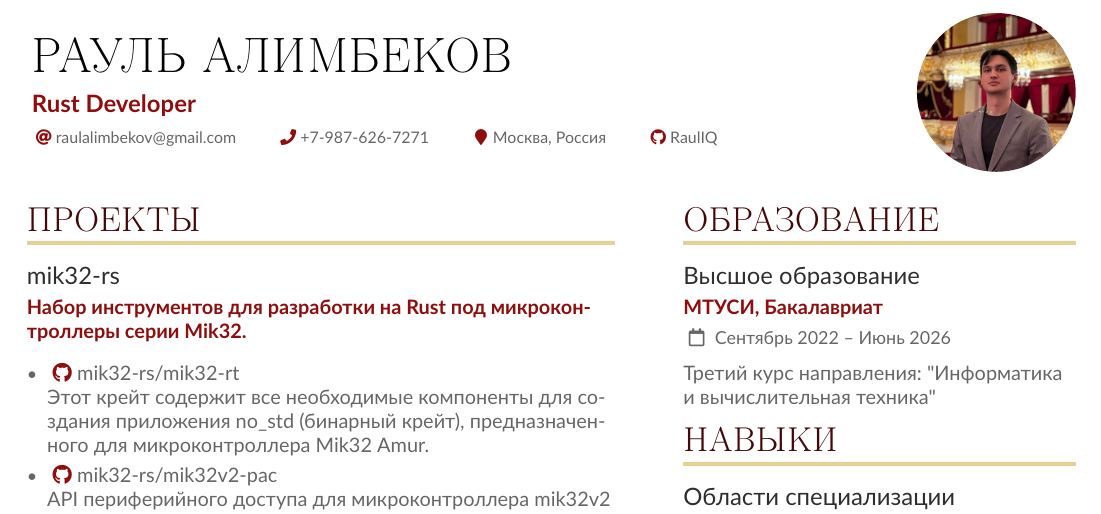
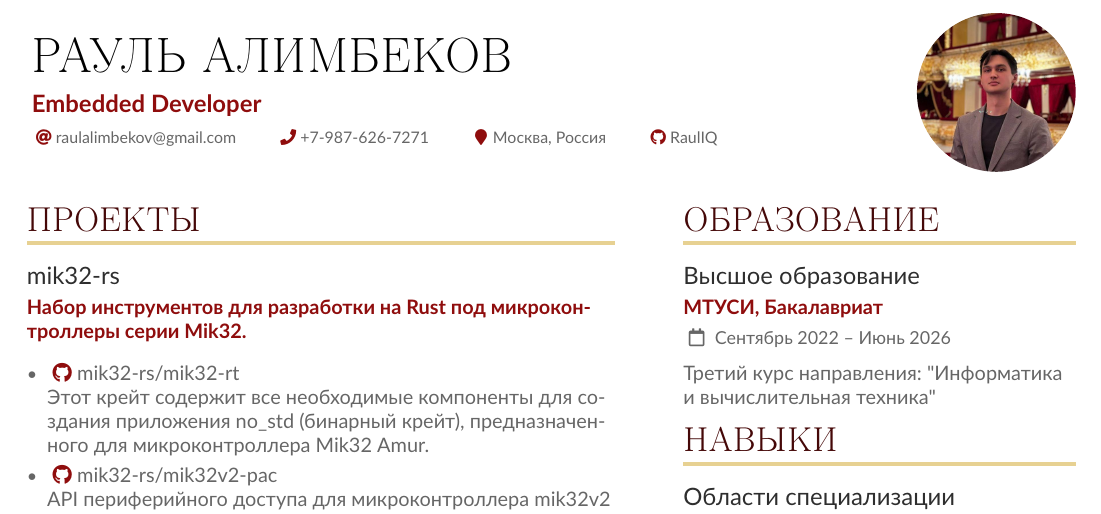
Before and after one commit to RaulIQ/resume, a LaTeX CV (sample.tex): part of the page, cut so that both start at the same text. Compiled offline with pdfLaTeX.

Commit message:
Update tagline in sample.tex

```diff
--- a/sample.tex
+++ b/sample.tex
@@ -97,7 +97,7 @@
 % \usepackage{academicons}\let\faOrcid\aiOrcid
 \begin{document}
 \name{Рауль Алимбеков}
-\tagline{Rust Developer}
+\tagline{Embedded Developer}
 %% You can add multiple photos on the left or right
 \photoR{2.8cm}{photo}
 % \photoL{2.5cm}{Yacht_High,Suitcase_High}
```
